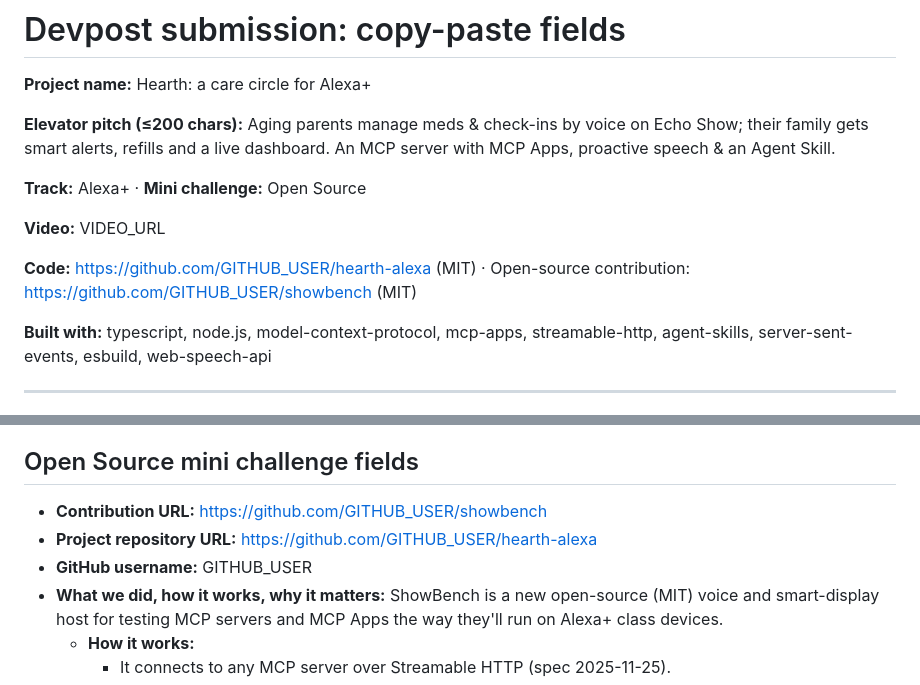
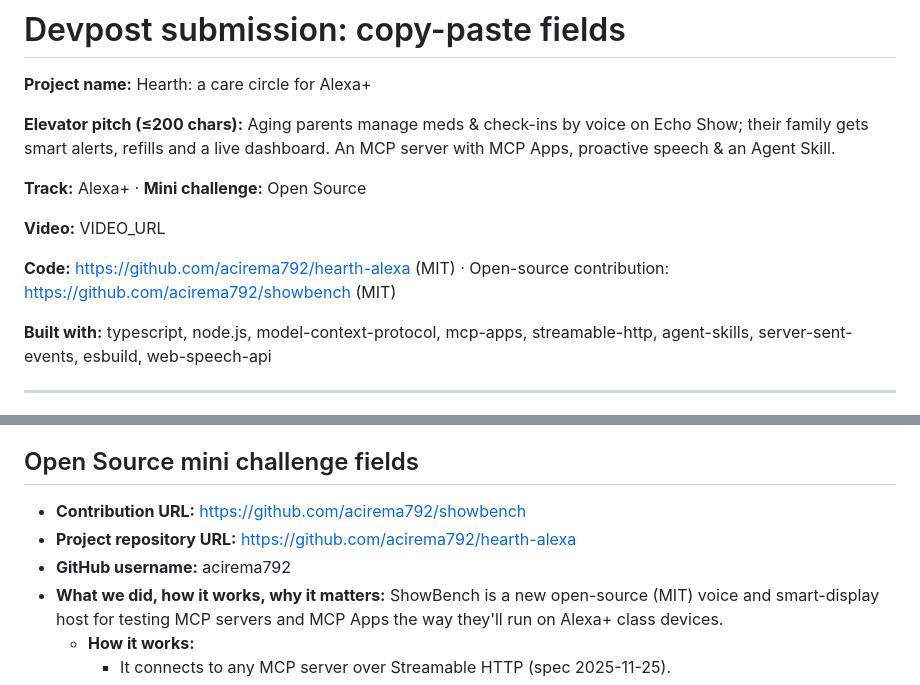
Before and after one commit to acirema792/hearth-alexa, a Markdown page: docs/DEVPOST.md, 2 parts joined by grey strips. GitHub-like rendering.

```diff
--- a/docs/DEVPOST.md
+++ b/docs/DEVPOST.md
@@ -9,7 +9,7 @@ Aging parents manage meds & check-ins by voice on Echo Show; their family gets s
 
 **Video:** VIDEO_URL
 
-**Code:** https://github.com/GITHUB_USER/hearth-alexa (MIT) · Open-source contribution: https://github.com/GITHUB_USER/showbench (MIT)
+**Code:** https://github.com/acirema792/hearth-alexa (MIT) · Open-source contribution: https://github.com/acirema792/showbench (MIT)
 
 **Built with:** typescript, node.js, model-context-protocol, mcp-apps, streamable-http, agent-skills, server-sent-events, esbuild, web-speech-api
 
@@ -103,9 +103,9 @@ Hearth is a self-hosted **MCP server** that Alexa+ (or any MCP-Apps host) talks
 No. Hearth and ShowBench were both created during the submission window (October 2026). See the commit history.
 
 ## Open Source mini challenge fields
-- **Contribution URL:** https://github.com/GITHUB_USER/showbench
-- **Project repository URL:** https://github.com/GITHUB_USER/hearth-alexa
-- **GitHub username:** GITHUB_USER
+- **Contribution URL:** https://github.com/acirema792/showbench
+- **Project repository URL:** https://github.com/acirema792/hearth-alexa
+- **GitHub username:** acirema792
 - **What we did, how it works, why it matters:** ShowBench is a new open-source (MIT) voice and smart-display host for testing MCP servers and MCP Apps the way they'll run on Alexa+ class devices.
   - **How it works:**
     - It connects to any MCP server over Streamable HTTP (spec 2025-11-25).
```
Also changed, not shown: README.md (+3 -3 lines).
